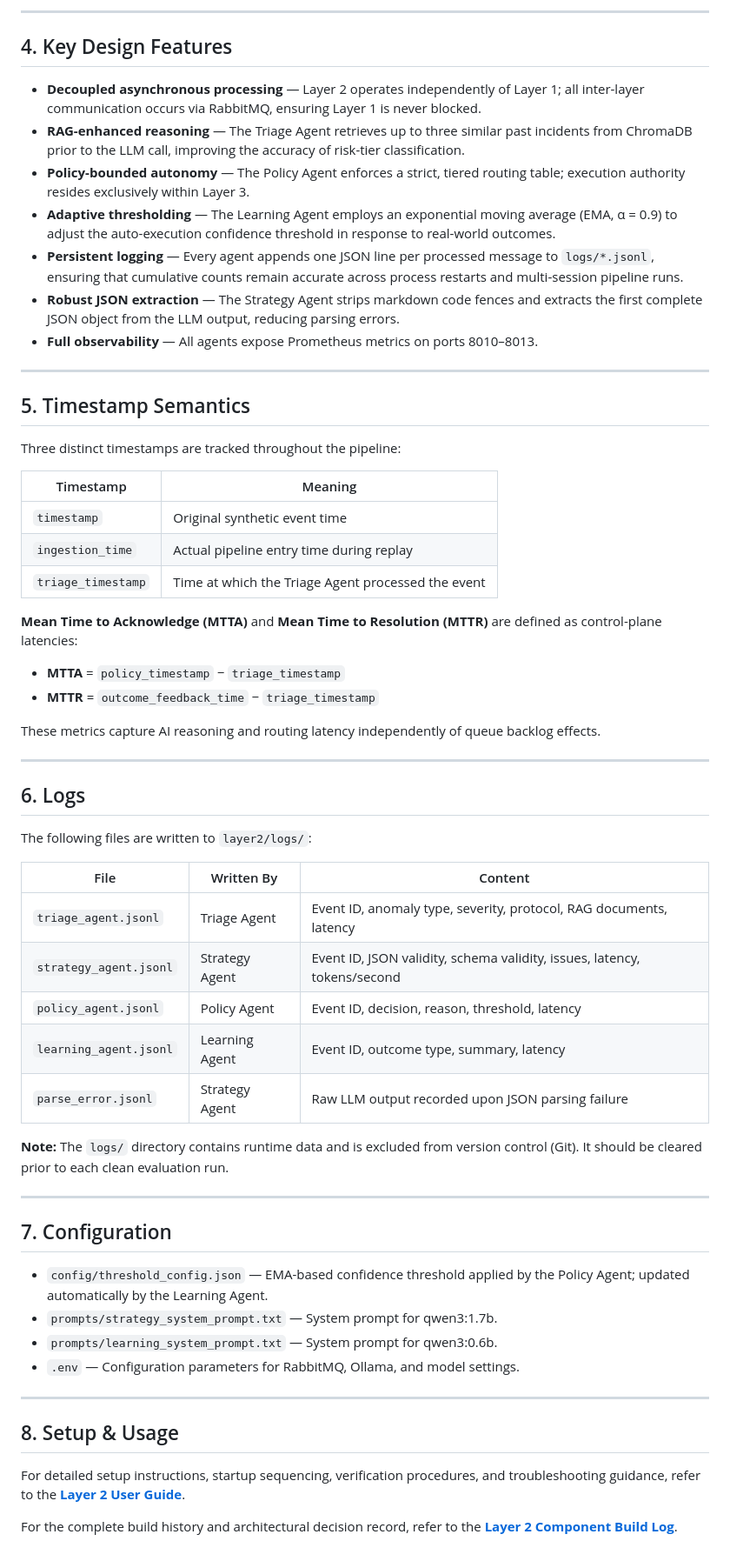
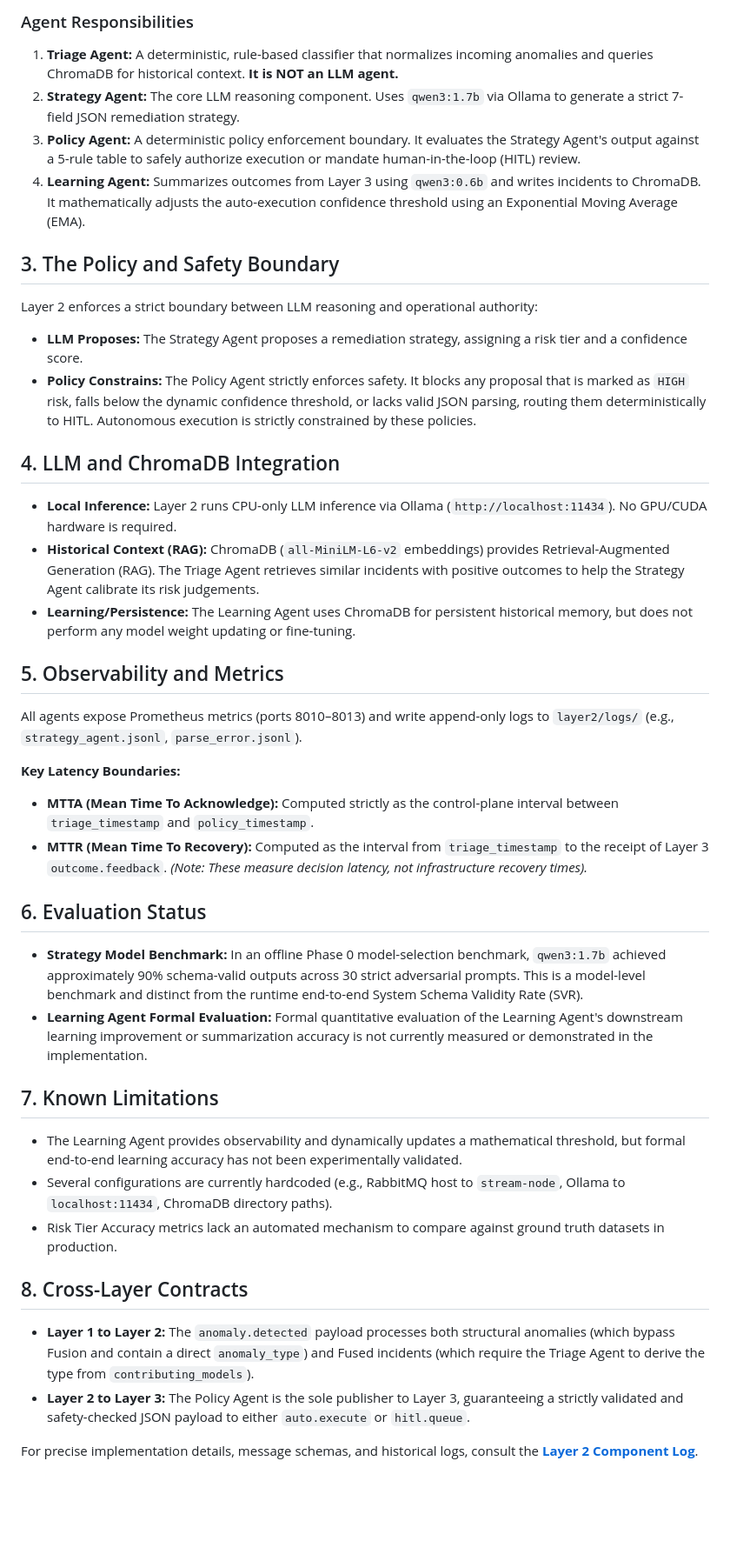
Before and after one commit to Spectre206/fyp-pipeline, a Markdown page: layer2/README.md, the part around one of its changes. Shown at 87% size. GitHub-like rendering; blank space fills up the shorter version.

Commit message:
docs: Updated the layer2 docs accrding to the implementation

```diff
--- a/layer2/README.md
+++ b/layer2/README.md
@@ -43,64 +38,39 @@ All inter-agent communication is conducted through RabbitMQ queues hosted on Nod
 
----
+### Agent Responsibilities
+1. **Triage Agent:** A deterministic, rule-based classifier that normalizes incoming anomalies and queries ChromaDB for historical context. **It is NOT an LLM agent.**
+2. **Strategy Agent:** The core LLM reasoning component. Uses `qwen3:1.7b` via Ollama to generate a strict 7-field JSON remediation strategy.
+3. **Policy Agent:** A deterministic policy enforcement boundary. It evaluates the Strategy Agent's output against a 5-rule table to safely authorize execution or mandate human-in-the-loop (HITL) review.
+4. **Learning Agent:** Summarizes outcomes from Layer 3 using `qwen3:0.6b` and writes incidents to ChromaDB. It mathematically adjusts the auto-execution confidence threshold using an Exponential Moving Average (EMA).
 
-## 4. Key Design Features
+## 3. The Policy and Safety Boundary
+Layer 2 enforces a strict boundary between LLM reasoning and operational authority:
+- **LLM Proposes:** The Strategy Agent proposes a remediation strategy, assigning a risk tier and a confidence score.
+- **Policy Constrains:** The Policy Agent strictly enforces safety. It blocks any proposal that is marked as `HIGH` risk, falls below the dynamic confidence threshold, or lacks valid JSON parsing, routing them deterministically to HITL. Autonomous execution is strictly constrained by these policies.
 
-- **Decoupled asynchronous processing** — Layer 2 operates independently of Layer 1; all inter-layer communication occurs via RabbitMQ, ensuring Layer 1 is never blocked.
-- **RAG-enhanced reasoning** — The Triage Agent retrieves up to three similar past incidents from ChromaDB prior to the LLM call, improving the accuracy of risk-tier classification.
-- **Policy-bounded autonomy** — The Policy Agent enforces a strict, tiered routing table; execution authority resides exclusively within Layer 3.
-- **Adaptive thresholding** — The Learning Agent employs an exponential moving average (EMA, α = 0.9) to adjust the auto-execution confidence threshold in response to real-world outcomes.
-- **Persistent logging** — Every agent appends one JSON line per processed message to `logs/*.jsonl`, ensuring that cumulative counts remain accurate across process restarts and multi-session pipeline runs.
-- **Robust JSON extraction** — The Strategy Agent strips markdown code fences and extracts the first complete JSON object from the LLM output, reducing parsing errors.
-- **Full observability** — All agents expose Prometheus metrics on ports 8010–8013.
+## 4. LLM and ChromaDB Integration
+- **Local Inference:** Layer 2 runs CPU-only LLM inference via Ollama (`http://localhost:11434`). No GPU/CUDA hardware is required.
+- **Historical Context (RAG):** ChromaDB (`all-MiniLM-L6-v2` embeddings) provides Retrieval-Augmented Generation (RAG). The Triage Agent retrieves similar incidents with positive outcomes to help the Strategy Agent calibrate its risk judgements.
+- **Learning/Persistence:** The Learning Agent uses ChromaDB for persistent historical memory, but does not perform any model weight updating or fine-tuning.
 
----
+## 5. Observability and Metrics
+All agents expose Prometheus metrics (ports 8010–8013) and write append-only logs to `layer2/logs/` (e.g., `strategy_agent.jsonl`, `parse_error.jsonl`).
 
-## 5. Timestamp Semantics
+**Key Latency Boundaries:**
+- **MTTA (Mean Time To Acknowledge):** Computed strictly as the control-plane interval between `triage_timestamp` and `policy_timestamp`.
+- **MTTR (Mean Time To Recovery):** Computed as the interval from `triage_timestamp` to the receipt of Layer 3 `outcome.feedback`.
+*(Note: These measure decision latency, not infrastructure recovery times).*
 
-Three distinct timestamps are tracked throughout the pipeline:
+## 6. Evaluation Status
+- **Strategy Model Benchmark:** In an offline Phase 0 model-selection benchmark, `qwen3:1.7b` achieved approximately 90% schema-valid outputs across 30 strict adversarial prompts. This is a model-level benchmark and distinct from the runtime end-to-end System Schema Validity Rate (SVR).
+- **Learning Agent Formal Evaluation:** Formal quantitative evaluation of the Learning Agent's downstream learning improvement or summarization accuracy is not currently measured or demonstrated in the implementation.
 
-| Timestamp | Meaning |
-|-----------|---------|
-| `timestamp` | Original synthetic event time |
-| `ingestion_time` | Actual pipeline entry time during replay |
-| `triage_timestamp` | Time at which the Triage Agent processed the event |
+## 7. Known Limitations
+- The Learning Agent provides observability and dynamically updates a mathematical threshold, but formal end-to-end learning accuracy has not been experimentally validated.
+- Several configurations are currently hardcoded (e.g., RabbitMQ host to `stream-node`, Ollama to `localhost:11434`, ChromaDB directory paths).
+- Risk Tier Accuracy metrics lack an automated mechanism to compare against ground truth datasets in production.
 
-**Mean Time to Acknowledge (MTTA)** and **Mean Time to Resolution (MTTR)** are defined as control-plane latencies:
+## 8. Cross-Layer Contracts
+- **Layer 1 to Layer 2:** The `anomaly.detected` payload processes both structural anomalies (which bypass Fusion and contain a direct `anomaly_type`) and Fused incidents (which require the Triage Agent to derive the type from `contributing_models`).
+- **Layer 2 to Layer 3:** The Policy Agent is the sole publisher to Layer 3, guaranteeing a strictly validated and safety-checked JSON payload to either `auto.execute` or `hitl.queue`.
 
-- **MTTA** = `policy_timestamp` − `triage_timestamp`
-- **MTTR** = `outcome_feedback_time` − `triage_timestamp`
-
-These metrics capture AI reasoning and routing latency independently of queue backlog effects.
-
----
-
-## 6. Logs
-
-The following files are written to `layer2/logs/`:
-
-| File | Written By | Content |
-|------|-----------|---------|
-| `triage_agent.jsonl` | Triage Agent | Event ID, anomaly type, severity, protocol, RAG documents, latency |
-| `strategy_agent.jsonl` | Strategy Agent | Event ID, JSON validity, schema validity, issues, latency, tokens/second |
-| `policy_agent.jsonl` | Policy Agent | Event ID, decision, reason, threshold, latency |
-| `learning_agent.jsonl` | Learning Agent | Event ID, outcome type, summary, latency |
-| `parse_error.jsonl` | Strategy Agent | Raw LLM output recorded upon JSON parsing failure |
-
-**Note:** The `logs/` directory contains runtime data and is excluded from version control (Git). It should be cleared prior to each clean evaluation run.
-
----
-
-## 7. Configuration
-
-- `config/threshold_config.json` — EMA-based confidence threshold applied by the Policy Agent; updated automatically by the Learning Agent.
-- `prompts/strategy_system_prompt.txt` — System prompt for qwen3:1.7b.
-- `prompts/learning_system_prompt.txt` — System prompt for qwen3:0.6b.
-- `.env` — Configuration parameters for RabbitMQ, Ollama, and model settings.
-
----
-
-## 8. Setup & Usage
-
-For detailed setup instructions, startup sequencing, verification procedures, and troubleshooting guidance, refer to the **[Layer 2 User Guide](User_Guide.md)**.
-
-For the complete build history and architectural decision record, refer to the **[Layer 2 Component Build Log](docs/layer2_component_log.md)**.
+For precise implementation details, message schemas, and historical logs, consult the **[Layer 2 Component Log](docs/layer2_component_log.md)**.
```
Also changed, not shown: other parts of layer2/README.md (+20 -25 lines), layer2/docs/layer2_component_log.md (+143 -295 lines).
